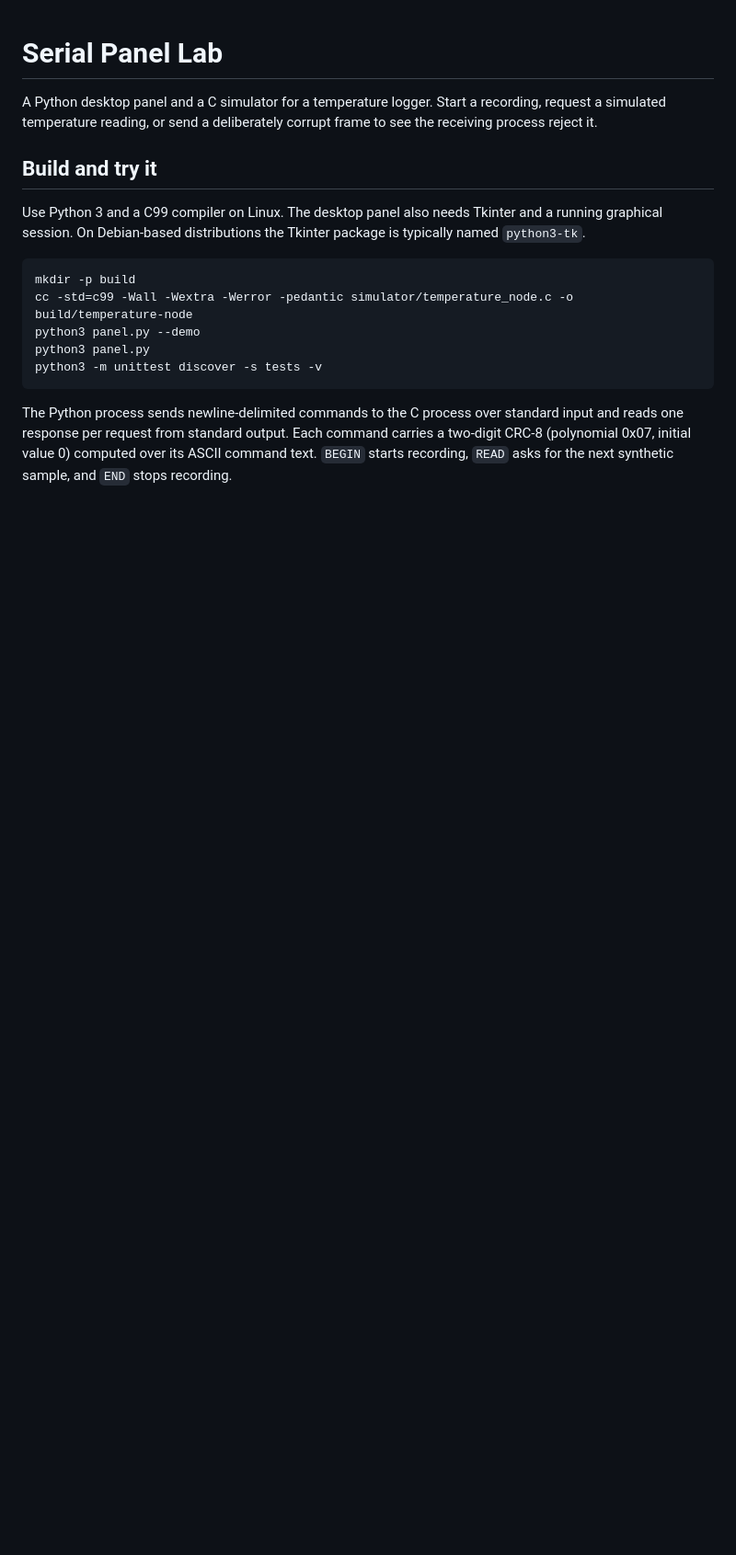
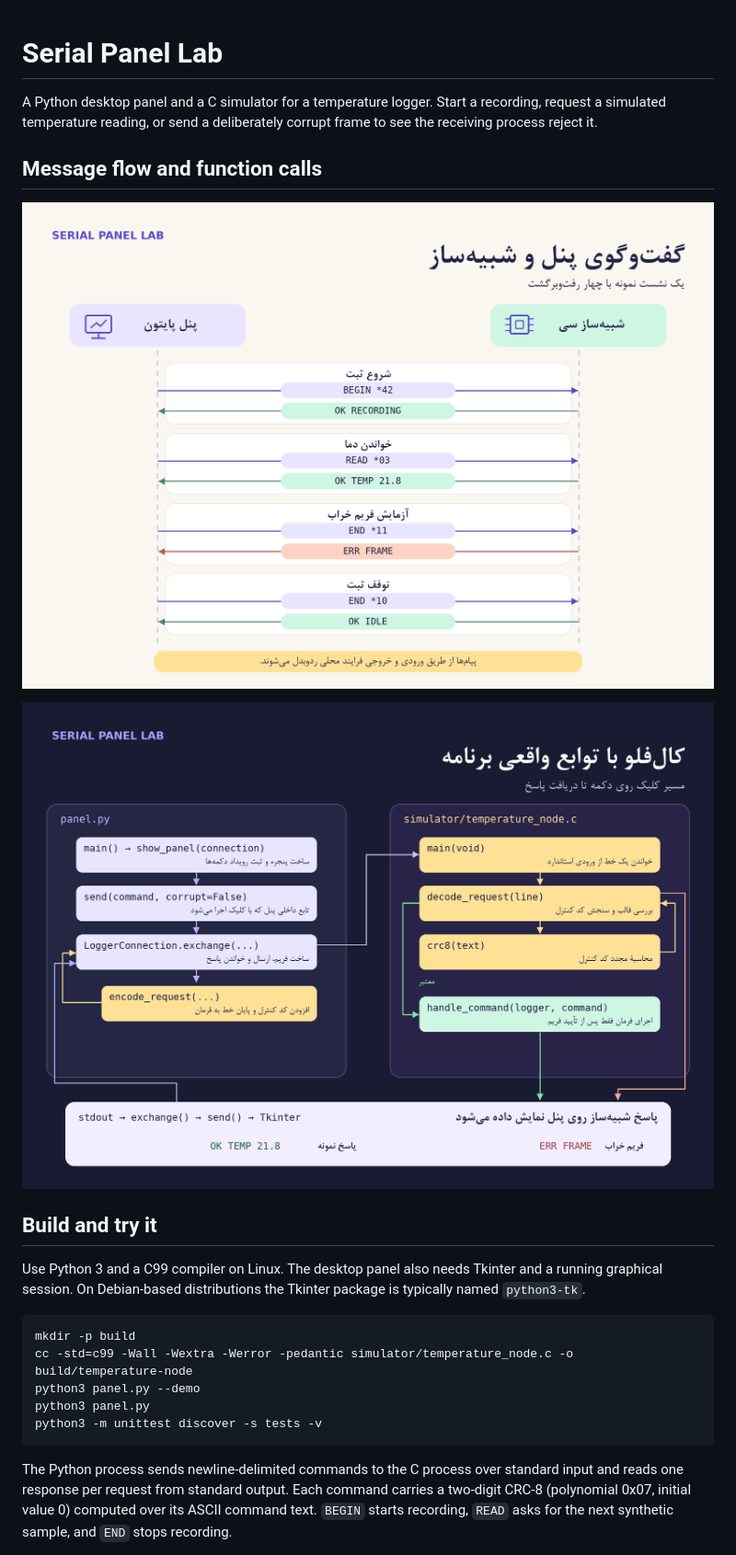
Before and after one commit to SiavashSkynet/serial-panel-lab, a Markdown page: README.md, the part around the change. Shown at 92% size. GitHub-like rendering; pictures changed too: docs/images/Serial-Panel-Lab-Function-Calls-BNazanin.png (added), docs/images/Serial-Panel-Lab-Message-Flow-BNazanin.png (added); blank space fills up the shorter version.

Commit message:
Document message flow and function calls with diagrams

```diff
--- a/README.md
+++ b/README.md
@@ -1,6 +1,12 @@
 # Serial Panel Lab
 
 A Python desktop panel and a C simulator for a temperature logger. Start a recording, request a simulated temperature reading, or send a deliberately corrupt frame to see the receiving process reject it.
+
+## Message flow and function calls
+
+![Message exchange between the Python panel and the C simulator](./docs/images/Serial-Panel-Lab-Message-Flow-BNazanin.png)
+
+![Function calls from the panel button to the simulator and back](./docs/images/Serial-Panel-Lab-Function-Calls-BNazanin.png)
 
 ## Build and try it
 
```
